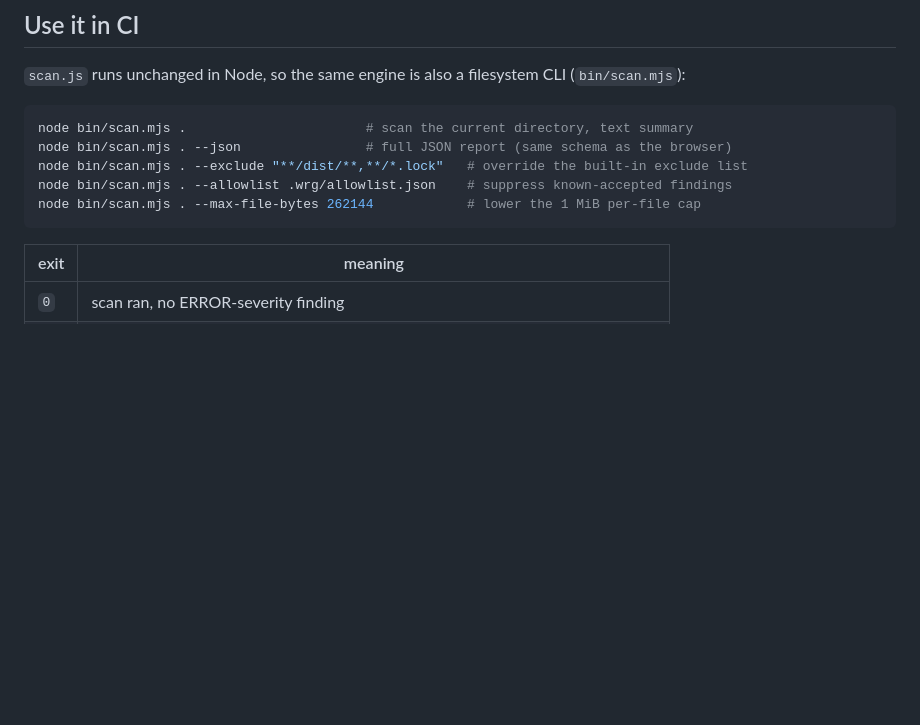
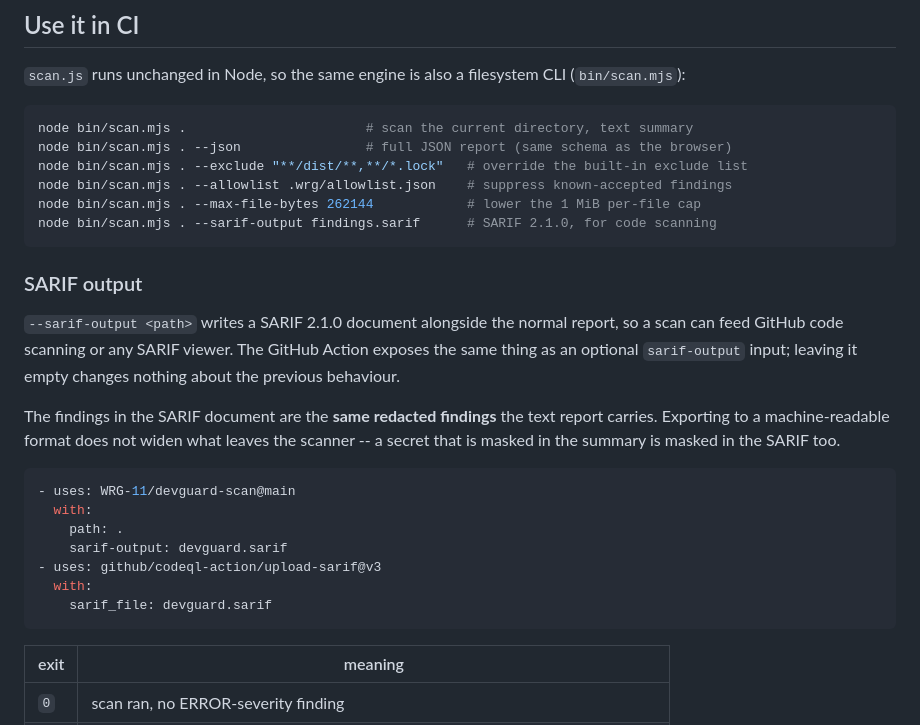
Before and after one commit to WRG-11/devguard-scan, a Markdown page: README.md, the part around the change. GitHub-like rendering; blank space fills up the shorter version.

Commit message:
docs(sarif): document the SARIF export in README and CHANGELOG
The feature landed in code (`--sarif-output`, the Action's `sarif-output`
input) but neither surface mentioned it: README had zero occurrences of
"SARIF" and CHANGELOG had no Added section for it.

README gains a SARIF section with a code-scanning upload example and the CLI
flag in the usage block; CHANGELOG gains the Added entry under [Unreleased].
Both state the property that matters: the SARIF document carries the same
redacted findings the text report does, so exporting to a machine format does
not widen what leaves the scanner.

Verified live rather than asserted: scanning `fixtures/` with
`--sarif-output` produces a valid SARIF 2.1.0 document (8 rules, 14 results)
in which the raw AWS-key pattern appears 0 times and messages read
"... found. [REDACTED]".

npm test passes, including `readme_stamp --check` (10 metrics in sync).

````diff
--- a/README.md
+++ b/README.md
@@ -52,6 +52,29 @@ node bin/scan.mjs . --json                # full JSON report (same schema as the
 node bin/scan.mjs . --exclude "**/dist/**,**/*.lock"   # override the built-in exclude list
 node bin/scan.mjs . --allowlist .wrg/allowlist.json    # suppress known-accepted findings
 node bin/scan.mjs . --max-file-bytes 262144            # lower the 1 MiB per-file cap
+node bin/scan.mjs . --sarif-output findings.sarif      # SARIF 2.1.0, for code scanning
+```
+
+### SARIF output
+
+`--sarif-output <path>` writes a SARIF 2.1.0 document alongside the normal
+report, so a scan can feed GitHub code scanning or any SARIF viewer. The
+GitHub Action exposes the same thing as an optional `sarif-output` input;
+leaving it empty changes nothing about the previous behaviour.
+
+The findings in the SARIF document are the **same redacted findings** the text
+report carries. Exporting to a machine-readable format does not widen what
+leaves the scanner -- a secret that is masked in the summary is masked in the
+SARIF too.
+
+```yaml
+- uses: WRG-11/devguard-scan@main
+  with:
+    path: .
+    sarif-output: devguard.sarif
+- uses: github/codeql-action/upload-sarif@v3
+  with:
+    sarif_file: devguard.sarif
 ```
 
 | exit | meaning |
````
Also changed, not shown: CHANGELOG.md (+10 -0 lines).
